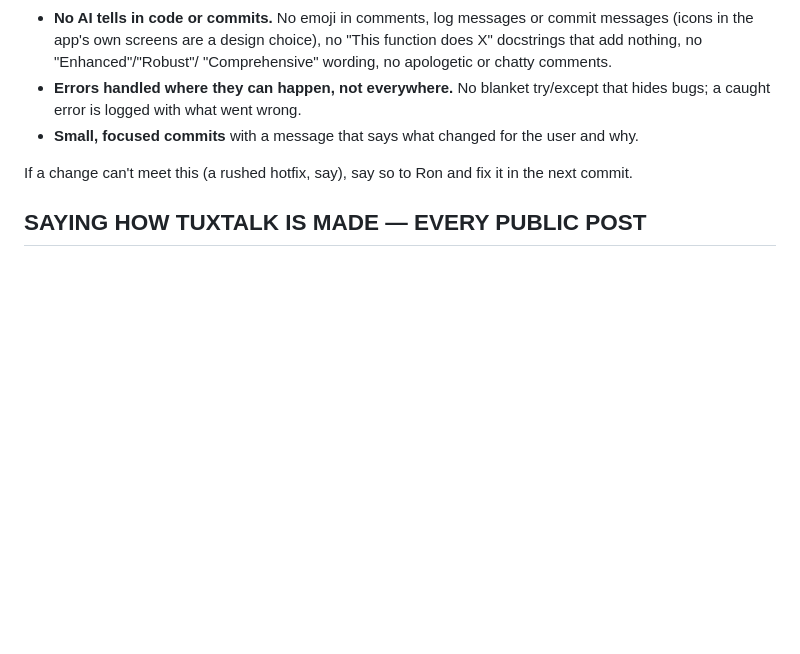
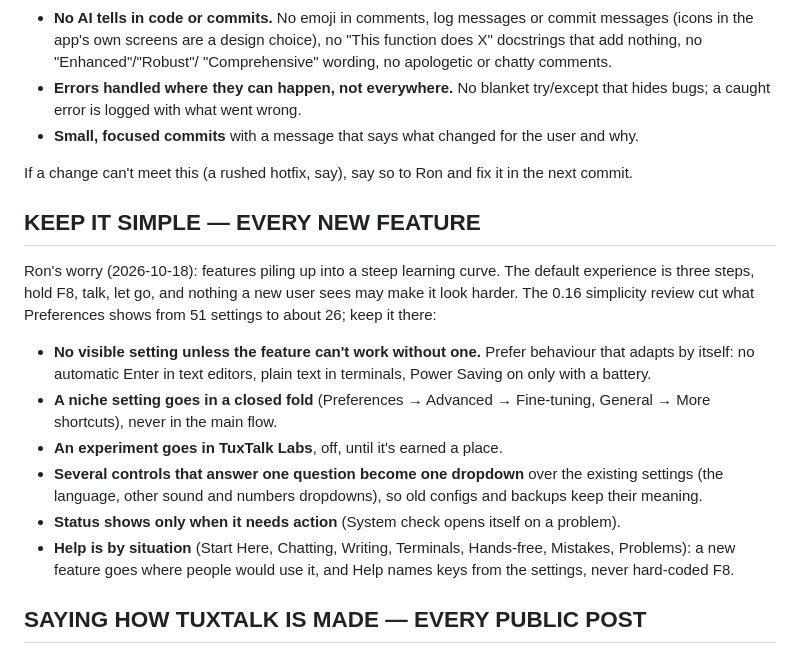
Before and after one commit to ronb1964/TalkType, a Markdown page: CLAUDE.md, the part around the change. Rendered like a GitHub page; blank space fills up the shorter version.

Commit message:
CLAUDE.md: keep it simple, for every new feature
The rule from the 0.16 simplicity review, so the settings count doesn't
creep back up: no visible setting unless a feature can't work without one,
niche settings in a closed fold, experiments in Labs, one dropdown per
question, status only when it needs action, Help by situation.

Co-Authored-By: Claude Opus 5.5 <noreply@anthropic.com>

```diff
--- a/CLAUDE.md
+++ b/CLAUDE.md
@@ -383,6 +383,28 @@ check the change against this list:
 If a change can't meet this (a rushed hotfix, say), say so to Ron and fix it in
 the next commit.
 
+## KEEP IT SIMPLE — EVERY NEW FEATURE
+
+Ron's worry (2026-10-18): features piling up into a steep learning curve. The
+default experience is three steps, hold F8, talk, let go, and nothing a new
+user sees may make it look harder. The 0.16 simplicity review cut what
+Preferences shows from 51 settings to about 26; keep it there:
+
+- **No visible setting unless the feature can't work without one.** Prefer
+  behaviour that adapts by itself: no automatic Enter in text editors, plain
+  text in terminals, Power Saving on only with a battery.
+- **A niche setting goes in a closed fold** (Preferences → Advanced →
+  Fine-tuning, General → More shortcuts), never in the main flow.
+- **An experiment goes in TuxTalk Labs**, off, until it's earned a place.
+- **Several controls that answer one question become one dropdown** over the
+  existing settings (the language, other sound and numbers dropdowns), so old
+  configs and backups keep their meaning.
+- **Status shows only when it needs action** (System check opens itself on a
+  problem).
+- **Help is by situation** (Start Here, Chatting, Writing, Terminals,
+  Hands-free, Mistakes, Problems): a new feature goes where people would
+  use it, and Help names keys from the settings, never hard-coded F8.
+
 ## SAYING HOW TUXTALK IS MADE — EVERY PUBLIC POST
 
 Ron can't code; Claude writes TuxTalk and Ron designs, tests and uses it
```
